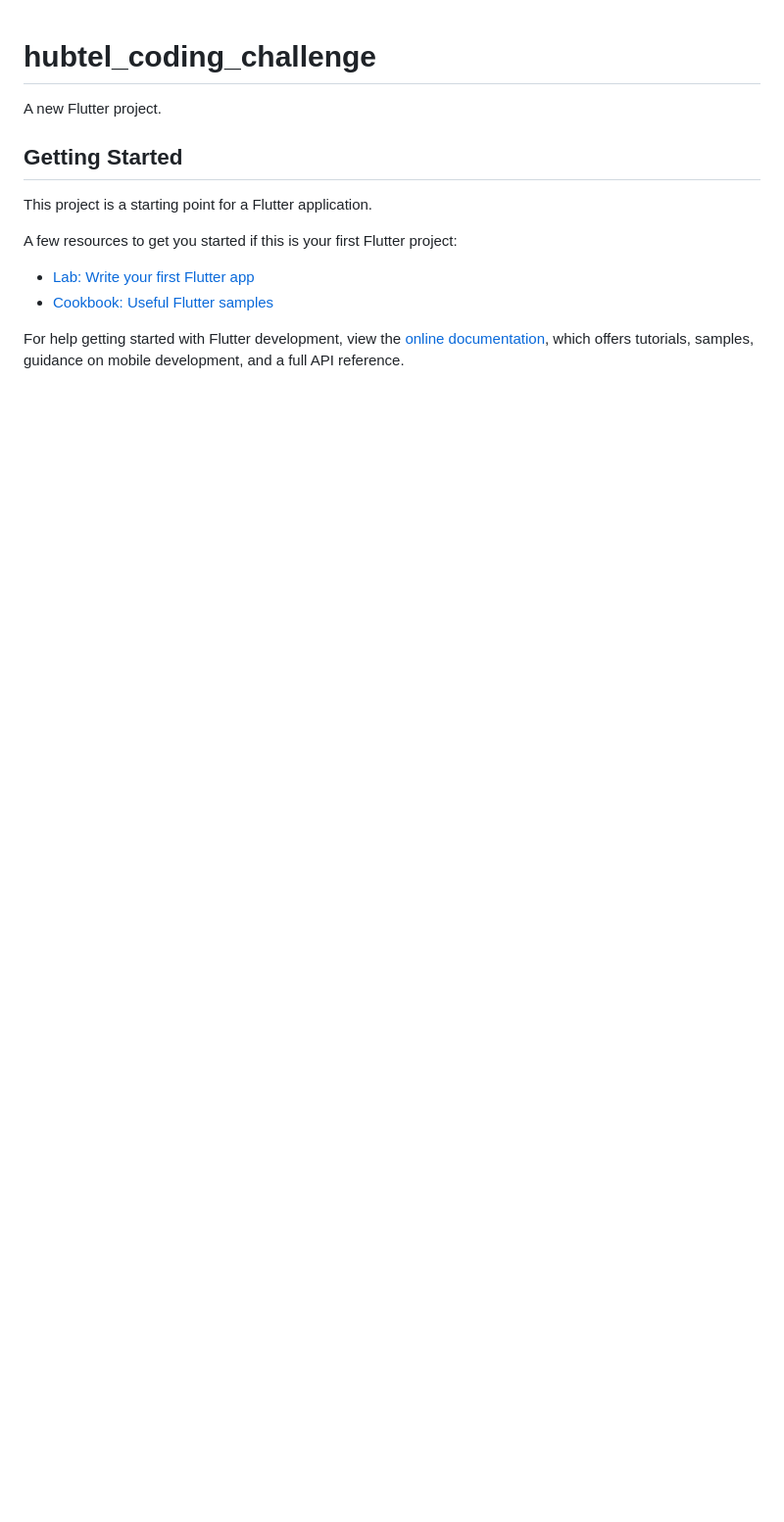
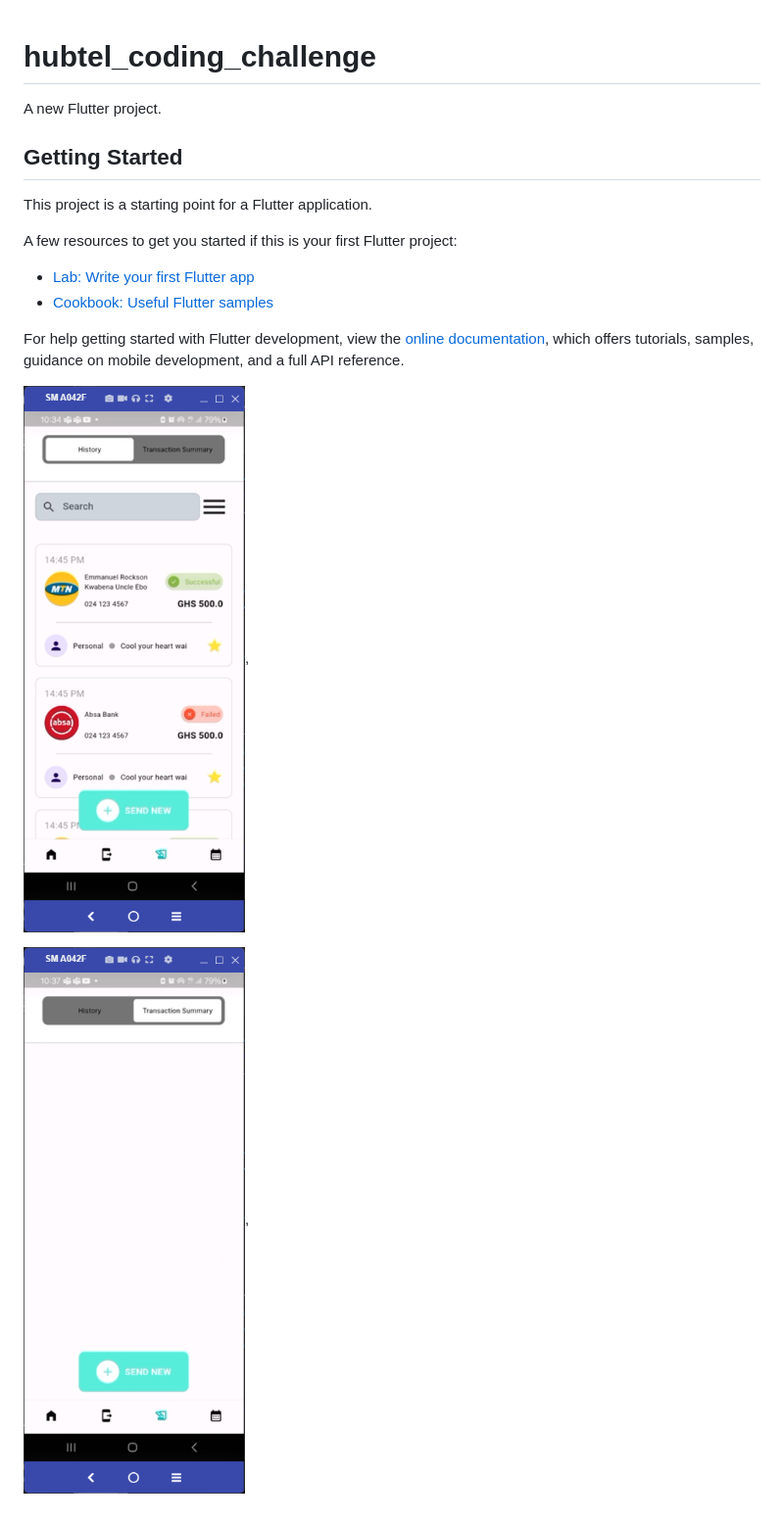
Before and after one commit to morganbr12/hubtel-coding-challenge-repo, a Markdown page: README.md, the part around the change. Shown: that part at 98% size. Rendered like a GitHub page; pictures changed too: image-1.png (added), image.png (added); blank space fills up the shorter version.

```diff
--- a/README.md
+++ b/README.md
@@ -14,3 +14,7 @@ A few resources to get you started if this is your first Flutter project:
 For help getting started with Flutter development, view the
 [online documentation](https://docs.flutter.dev/), which offers tutorials,
 samples, guidance on mobile development, and a full API reference.
+
+![imafe](image.png),
+
+![trabs](image-1.png),
```
Also changed, not shown: 5 other files.
